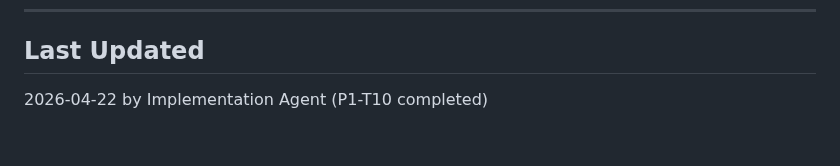
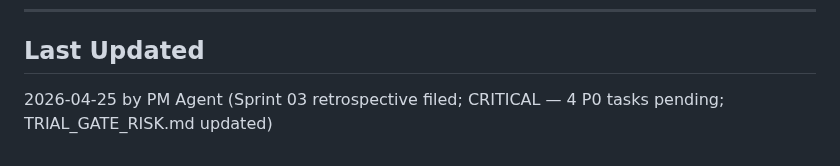
Before and after one commit to tjokrogunawant-dev/koblio-platform, a Markdown page: sprint_tracker/current_sprint.md, the part around the change. Rendered like a GitHub page.

```diff
--- a/sprint_tracker/current_sprint.md
+++ b/sprint_tracker/current_sprint.md
@@ -61,4 +61,4 @@
 ---
 
 ## Last Updated
-2026-04-22 by Implementation Agent (P1-T10 completed)
+2026-04-25 by PM Agent (Sprint 03 retrospective filed; CRITICAL — 4 P0 tasks pending; TRIAL_GATE_RISK.md updated)
```
Also changed, not shown: sprint_tracker/TRIAL_GATE_RISK.md (added, +121 -0 lines), sprint_tracker/history/sprint_03_retro.md (added, +160 -0 lines).
